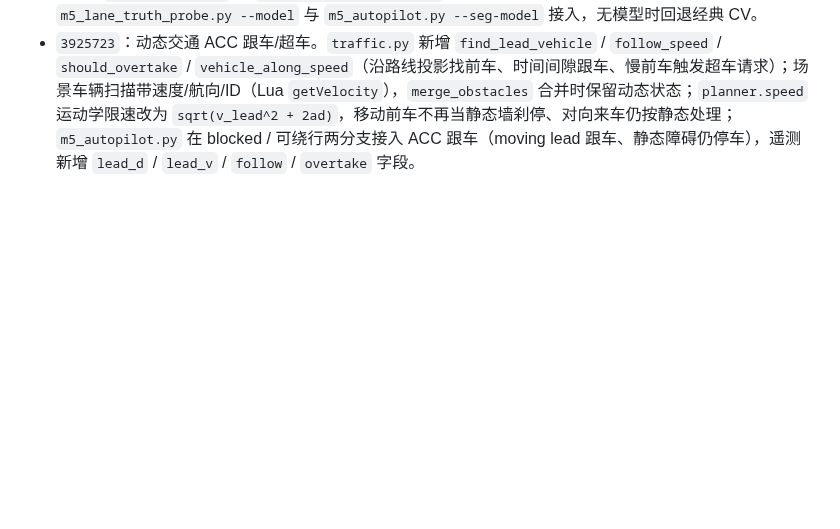
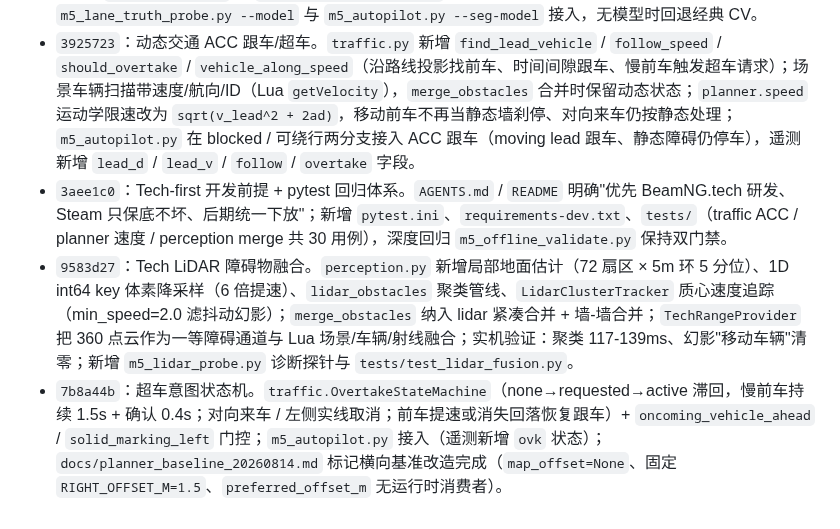
Before and after one commit to Qiongkura/BeamNG-autopilot, a Markdown page: README.md, the part around the change. Rendered like a GitHub page; blank space fills up the shorter version.

Commit message:
docs: 开发日志补 Tech-first / LiDAR 融合 / 超车状态机条目

```diff
--- a/README.md
+++ b/README.md
@@ -324,3 +324,6 @@ M5 自动驾驶默认开启视觉障碍物感知：后台线程预热 YOLOv8n，
 - `00:58 2481774`：`m5_lane_truth_probe.py` 对比经典 CV 与 BeamNG.tech 像素真值；italy AI 80 帧实测路面 IoU 0.734、标线 recall 0.015、边界误差 0.8-1.0m，量化确认传统 CV 在真渲染帧上不可用。
 - `01:01 起（当前未提交）`：学习式分割路线。新增 `vision/segmentation.py`（轻量 UNet，约 1.3M 参数，background/asphalt/line 三类）、`m5_collect_seg.py`（Tech colour + annotation 半分辨率采集）、`m5_train_seg.py`（时间序 80/20、中位频率加权、mIoU 监控）；`lanes.py` 抽取共享 `_mask_to_markings` 管线，`lane_overlay.py` 的 `estimate_pavement_edges` 支持学习式 off-road mask；`m5_lane_truth_probe.py --model` 与 `m5_autopilot.py --seg-model` 接入，无模型时回退经典 CV。
 - `3925723`：动态交通 ACC 跟车/超车。`traffic.py` 新增 `find_lead_vehicle` / `follow_speed` / `should_overtake` / `vehicle_along_speed`（沿路线投影找前车、时间间隙跟车、慢前车触发超车请求）；场景车辆扫描带速度/航向/ID（Lua `getVelocity`），`merge_obstacles` 合并时保留动态状态；`planner.speed` 运动学限速改为 `sqrt(v_lead^2 + 2ad)`，移动前车不再当静态墙刹停、对向来车仍按静态处理；`m5_autopilot.py` 在 blocked / 可绕行两分支接入 ACC 跟车（moving lead 跟车、静态障碍仍停车），遥测新增 `lead_d` / `lead_v` / `follow` / `overtake` 字段。
+- `3aee1c0`：Tech-first 开发前提 + pytest 回归体系。`AGENTS.md` / `README` 明确"优先 BeamNG.tech 研发、Steam 只保底不坏、后期统一下放"；新增 `pytest.ini`、`requirements-dev.txt`、`tests/`（traffic ACC / planner 速度 / perception merge 共 30 用例），深度回归 `m5_offline_validate.py` 保持双门禁。
+- `9583d27`：Tech LiDAR 障碍物融合。`perception.py` 新增局部地面估计（72 扇区 × 5m 环 5 分位）、1D int64 key 体素降采样（6 倍提速）、`lidar_obstacles` 聚类管线、`LidarClusterTracker` 质心速度追踪（min_speed=2.0 滤抖动幻影）；`merge_obstacles` 纳入 lidar 紧凑合并 + 墙-墙合并；`TechRangeProvider` 把 360 点云作为一等障碍通道与 Lua 场景/车辆/射线融合；实机验证：聚类 117-139ms、幻影"移动车辆"清零；新增 `m5_lidar_probe.py` 诊断探针与 `tests/test_lidar_fusion.py`。
+- `7b8a44b`：超车意图状态机。`traffic.OvertakeStateMachine`（none→requested→active 滞回，慢前车持续 1.5s + 确认 0.4s；对向来车 / 左侧实线取消；前车提速或消失回落恢复跟车）+ `oncoming_vehicle_ahead` / `solid_marking_left` 门控；`m5_autopilot.py` 接入（遥测新增 `ovk` 状态）；`docs/planner_baseline_20260814.md` 标记横向基准改造完成（`map_offset=None`、固定 `RIGHT_OFFSET_M=1.5`、`preferred_offset_m` 无运行时消费者）。
```
